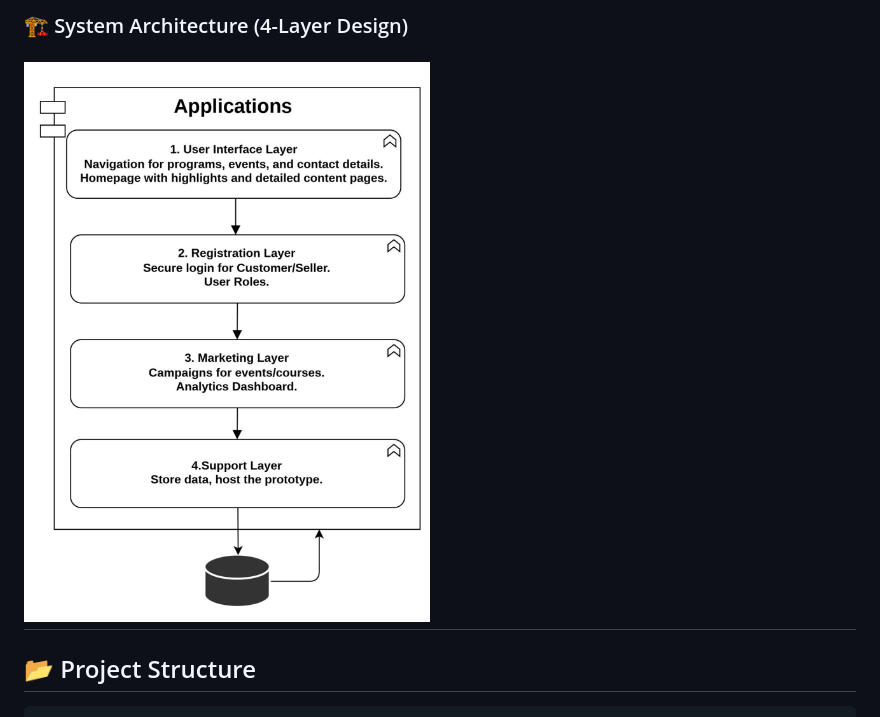
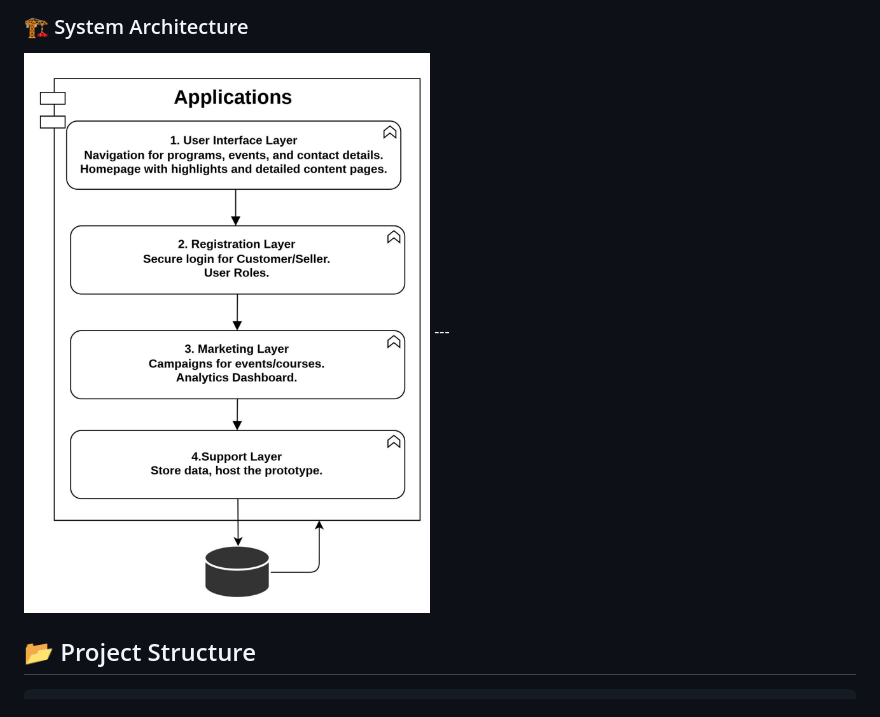
Before and after one commit to ihabiba/AIU-CircleMarket-Project, a Markdown page: README.md, the part around the change printed below. GitHub-like rendering.

Commit message:
Update  README

```diff
--- a/README.md
+++ b/README.md
@@ -123,6 +123,6 @@ A **4-layer architecture** used in the report:
 
-### 🏗️ System Architecture (4-Layer Design)
-![Architecture](Diagrams/architecture%20design.png)
+### 🏗️ System Architecture
+<img src="Diagrams/architecture%20design.png" width="600">
 ---
 
 ## 📂 Project Structure
```
Also changed, not shown: other parts of README.md (+7 -7 lines).
